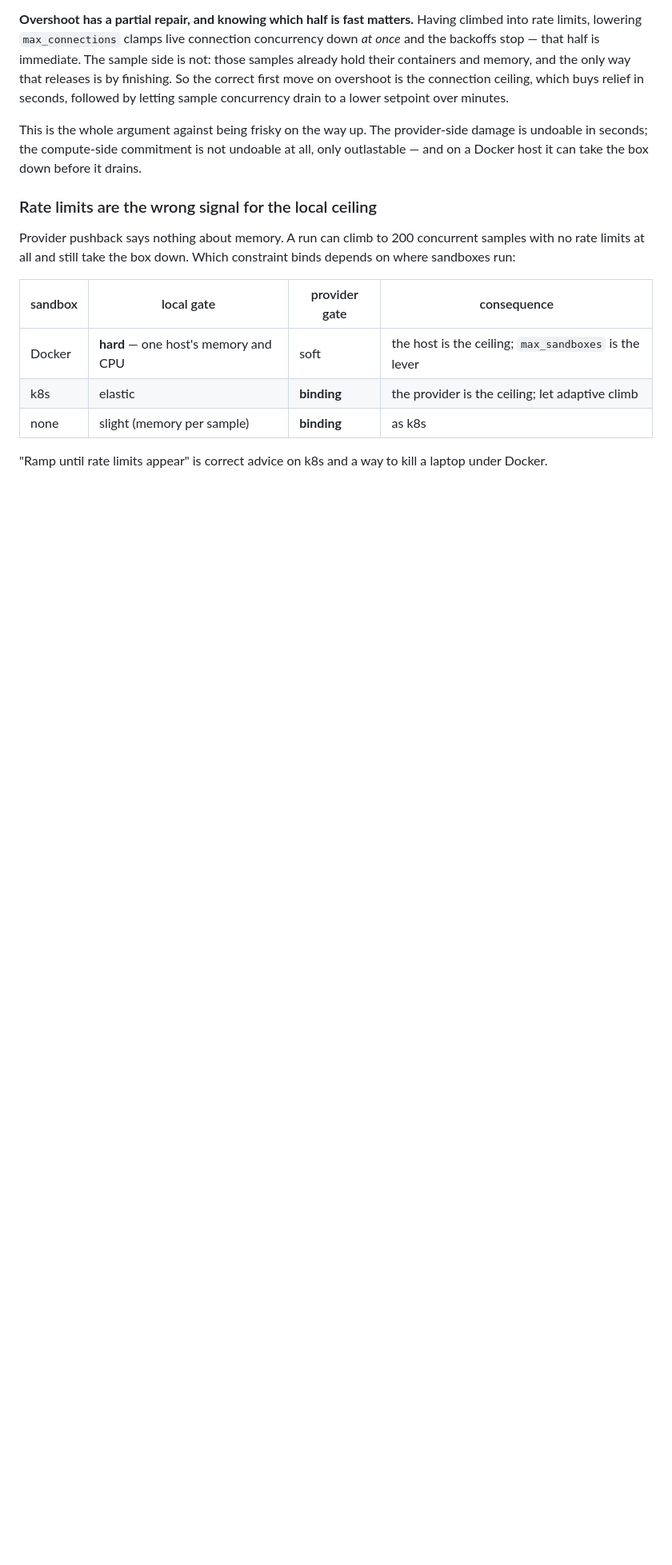
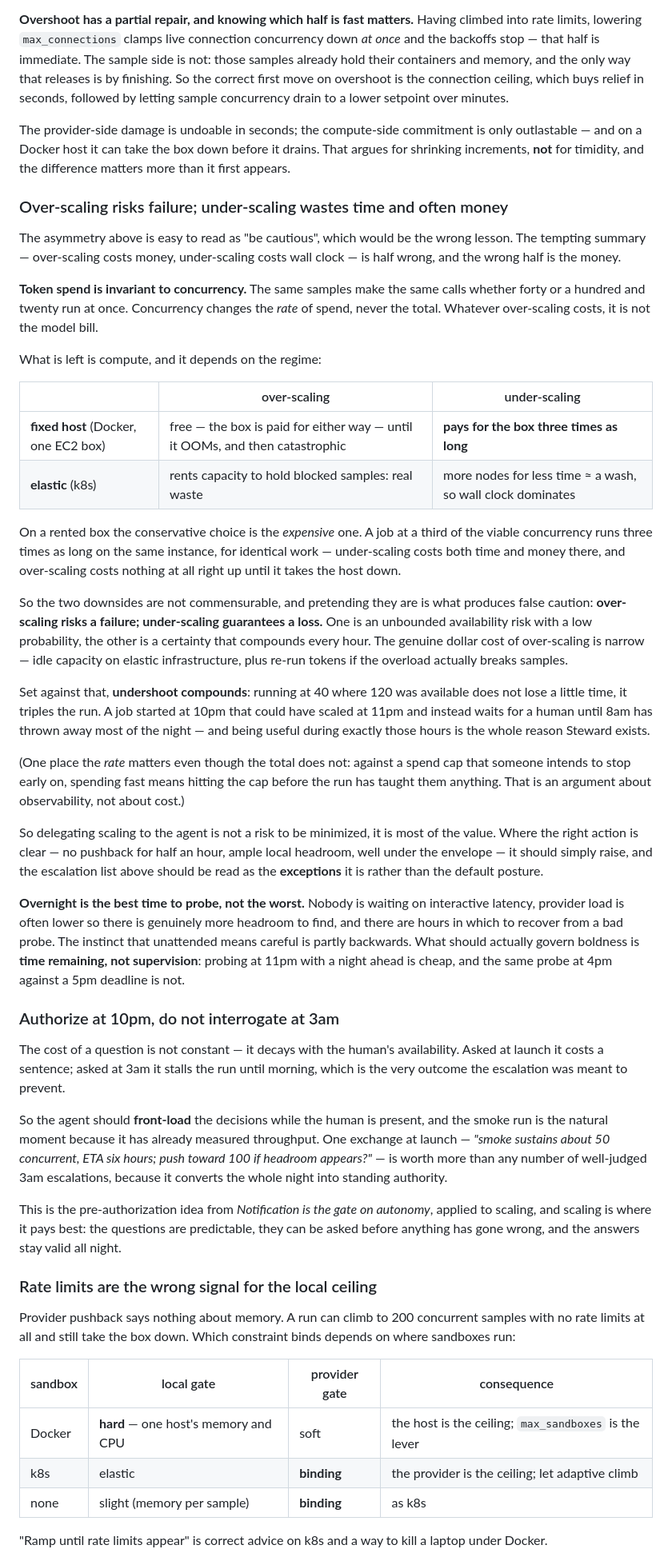
Before and after one commit to meridianlabs-ai/inspect_steward, a Markdown page: design/workflow.md, the part around one of its changes. Shown at 80% size. GitHub-like rendering; blank space fills up the shorter version.

Commit message:
more note on scaling

```diff
--- a/design/workflow.md
+++ b/design/workflow.md
@@ -327,7 +327,40 @@ So climbing is instant and descending is gradual. Undershooting costs wall-clock
 
 **Overshoot has a partial repair, and knowing which half is fast matters.** Having climbed into rate limits, lowering `max_connections` clamps live connection concurrency down *at once* and the backoffs stop — that half is immediate. The sample side is not: those samples already hold their containers and memory, and the only way that releases is by finishing. So the correct first move on overshoot is the connection ceiling, which buys relief in seconds, followed by letting sample concurrency drain to a lower setpoint over minutes.
 
-This is the whole argument against being frisky on the way up. The provider-side damage is undoable in seconds; the compute-side commitment is not undoable at all, only outlastable — and on a Docker host it can take the box down before it drains.
+The provider-side damage is undoable in seconds; the compute-side commitment is only outlastable — and on a Docker host it can take the box down before it drains. That argues for shrinking increments, **not** for timidity, and the difference matters more than it first appears.
+
+### Over-scaling risks failure; under-scaling wastes time and often money
+
+The asymmetry above is easy to read as "be cautious", which would be the wrong lesson. The tempting summary — over-scaling costs money, under-scaling costs wall clock — is half wrong, and the wrong half is the money.
+
+**Token spend is invariant to concurrency.** The same samples make the same calls whether forty or a hundred and twenty run at once. Concurrency changes the *rate* of spend, never the total. Whatever over-scaling costs, it is not the model bill.
+
+What is left is compute, and it depends on the regime:
+
+| | over-scaling | under-scaling |
+|---|---|---|
+| **fixed host** (Docker, one EC2 box) | free — the box is paid for either way — until it OOMs, and then catastrophic | **pays for the box three times as long** |
+| **elastic** (k8s) | rents capacity to hold blocked samples: real waste | more nodes for less time ≈ a wash, so wall clock dominates |
+
+On a rented box the conservative choice is the *expensive* one. A job at a third of the viable concurrency runs three times as long on the same instance, for identical work — under-scaling costs both time and money there, and over-scaling costs nothing at all right up until it takes the host down.
+
+So the two downsides are not commensurable, and pretending they are is what produces false caution: **over-scaling risks a failure; under-scaling guarantees a loss.** One is an unbounded availability risk with a low probability, the other is a certainty that compounds every hour. The genuine dollar cost of over-scaling is narrow — idle capacity on elastic infrastructure, plus re-run tokens if the overload actually breaks samples.
+
+Set against that, **undershoot compounds**: running at 40 where 120 was available does not lose a little time, it triples the run. A job started at 10pm that could have scaled at 11pm and instead waits for a human until 8am has thrown away most of the night — and being useful during exactly those hours is the whole reason Steward exists.
+
+(One place the *rate* matters even though the total does not: against a spend cap that someone intends to stop early on, spending fast means hitting the cap before the run has taught them anything. That is an argument about observability, not about cost.)
+
+So delegating scaling to the agent is not a risk to be minimized, it is most of the value. Where the right action is clear — no pushback for half an hour, ample local headroom, well under the envelope — it should simply raise, and the escalation list above should be read as the **exceptions** it is rather than the default posture.
+
+**Overnight is the best time to probe, not the worst.** Nobody is waiting on interactive latency, provider load is often lower so there is genuinely more headroom to find, and there are hours in which to recover from a bad probe. The instinct that unattended means careful is partly backwards. What should actually govern boldness is **time remaining, not supervision**: probing at 11pm with a night ahead is cheap, and the same probe at 4pm against a 5pm deadline is not.
+
+### Authorize at 10pm, do not interrogate at 3am
+
+The cost of a question is not constant — it decays with the human's availability. Asked at launch it costs a sentence; asked at 3am it stalls the run until morning, which is the very outcome the escalation was meant to prevent.
+
+So the agent should **front-load** the decisions while the human is present, and the smoke run is the natural moment because it has already measured throughput. One exchange at launch — *"smoke sustains about 50 concurrent, ETA six hours; push toward 100 if headroom appears?"* — is worth more than any number of well-judged 3am escalations, because it converts the whole night into standing authority.
+
+This is the pre-authorization idea from *Notification is the gate on autonomy*, applied to scaling, and scaling is where it pays best: the questions are predictable, they can be asked before anything has gone wrong, and the answers stay valid all night.
 
 ### Rate limits are the wrong signal for the local ceiling
 
```
Also changed, not shown: other parts of design/workflow.md (+1 -1 lines).
